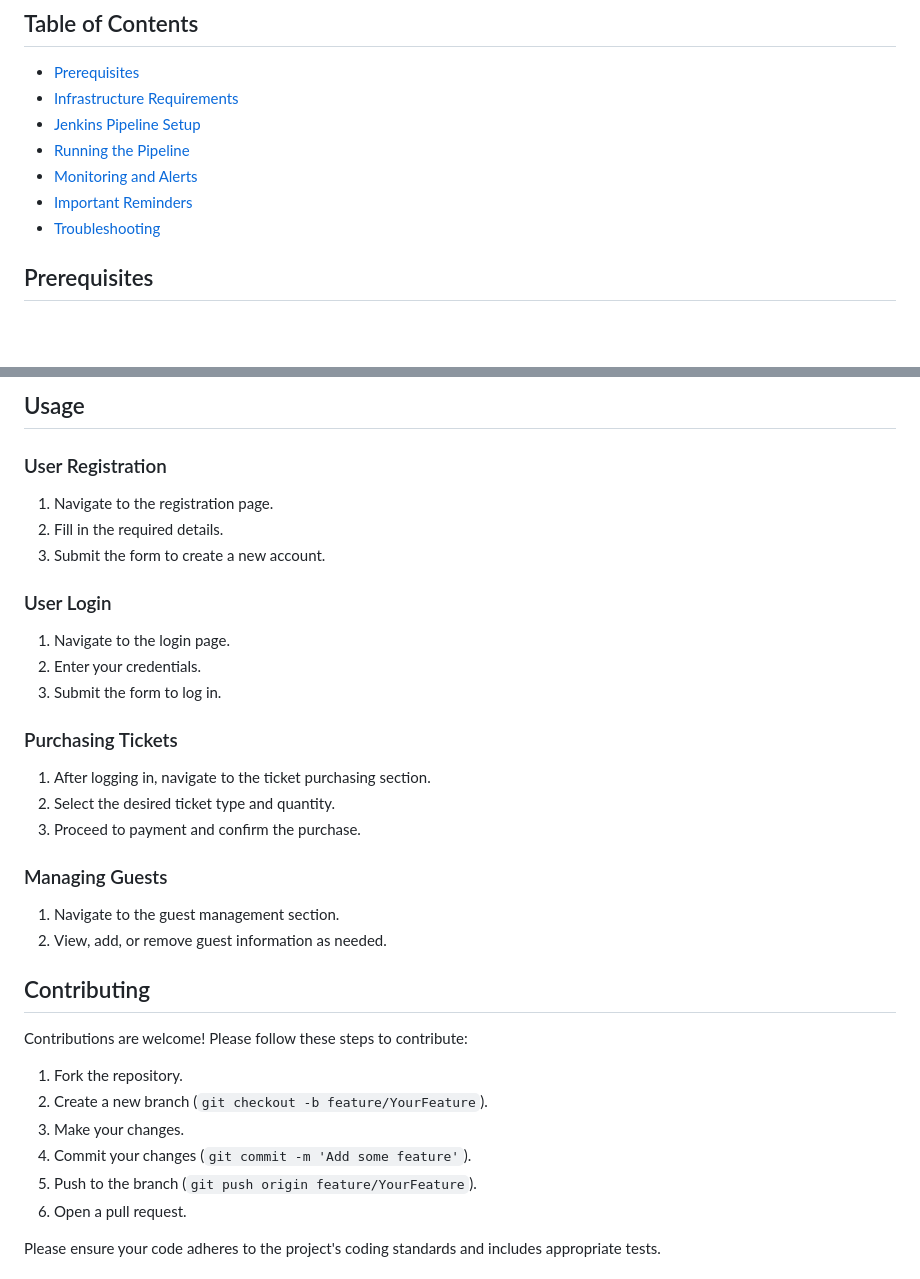
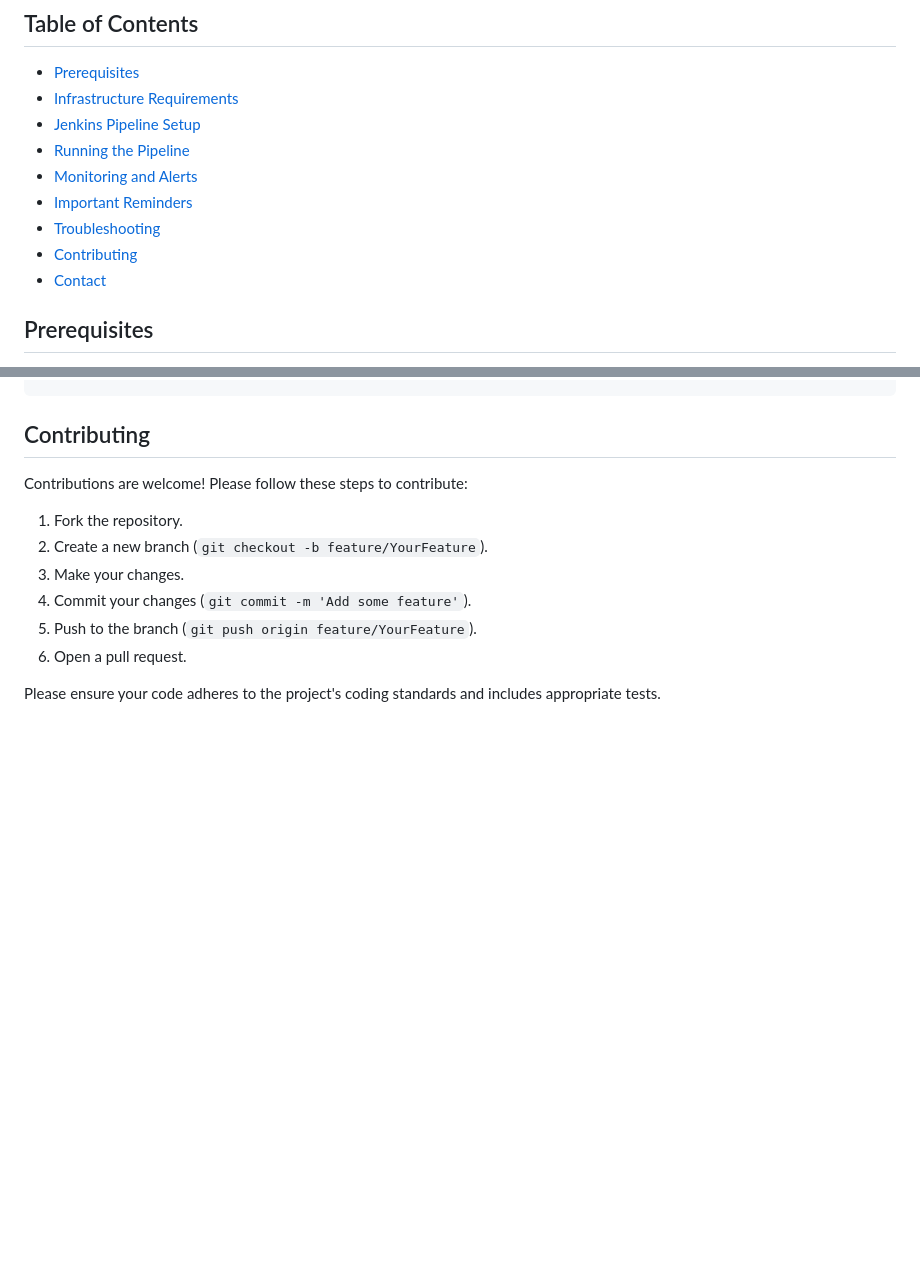
Before and after one commit to Arfanasra/dev_monorail, a Markdown page: README.md, 2 parts joined by grey strips. Rendered like a GitHub page; blank space fills up the shorter version.

```diff
--- a/README.md
+++ b/README.md
@@ -11,6 +11,8 @@ Dev Monorail is a comprehensive web application designed to manage monorail tick
 - [Monitoring and Alerts](#monitoring-and-alerts)
 - [Important Reminders](#important-reminders)
 - [Troubleshooting](#troubleshooting)
+- [Contributing](#contributing)
+- [Contact](#contact)
 
 ## Prerequisites
 
@@ -128,29 +71,3 @@ Dev Monorail is a comprehensive web application designed to manage monorail tick
-## Usage
-
-### User Registration
-
-1. Navigate to the registration page.
-2. Fill in the required details.
-3. Submit the form to create a new account.
-
-### User Login
-
-1. Navigate to the login page.
-2. Enter your credentials.
-3. Submit the form to log in.
-
-### Purchasing Tickets
-
-1. After logging in, navigate to the ticket purchasing section.
-2. Select the desired ticket type and quantity.
-3. Proceed to payment and confirm the purchase.
-
-### Managing Guests
-
-1. Navigate to the guest management section.
-2. View, add, or remove guest information as needed.
-
-
 ## Contributing
 
 Contributions are welcome! Please follow these steps to contribute:
```
Also changed, not shown: other parts of README.md (+0 -59 lines).
